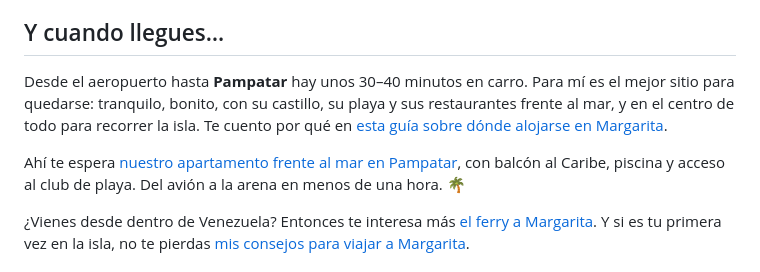
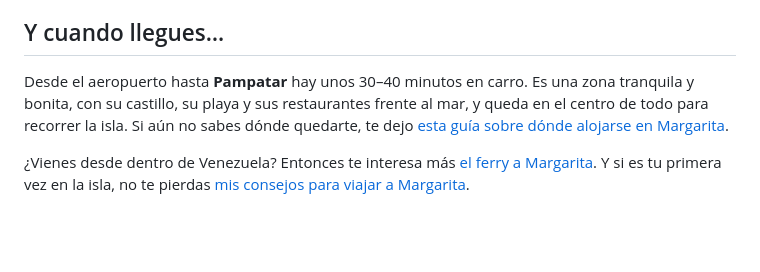
Before and after one commit to dayanagimenez28/downtownlifevip, a Markdown page: content/posts/copa-airlines-vuelo-directo-panama-margarita.md, the part around the change. Rendered like a GitHub page; blank space fills up the shorter version.

Commit message:
Borrador Copa: mención al apartamento más discreta
Co-Authored-By: Claude Opus 5.5 <noreply@anthropic.com>
Claude-Session: https://claude.ai/code/session_01WdnQ2zYwiyYyPAZ7xvPCcY

```diff
--- a/content/posts/copa-airlines-vuelo-directo-panama-margarita.md
+++ b/content/posts/copa-airlines-vuelo-directo-panama-margarita.md
@@ -41,9 +41,7 @@ Antes de comprar, confirma los horarios en la web de Copa, porque en las rutas n
 
 ## Y cuando llegues…
 
-Desde el aeropuerto hasta **Pampatar** hay unos 30–40 minutos en carro. Para mí es el mejor sitio para quedarse: tranquilo, bonito, con su castillo, su playa y sus restaurantes frente al mar, y en el centro de todo para recorrer la isla. Te cuento por qué en [esta guía sobre dónde alojarse en Margarita](../donde-alojarse-en-isla-margarita/).
-
-Ahí te espera [nuestro apartamento frente al mar en Pampatar](../../apartamento/), con balcón al Caribe, piscina y acceso al club de playa. Del avión a la arena en menos de una hora. 🌴
+Desde el aeropuerto hasta **Pampatar** hay unos 30–40 minutos en carro. Es una zona tranquila y bonita, con su castillo, su playa y sus restaurantes frente al mar, y queda en el centro de todo para recorrer la isla. Si aún no sabes dónde quedarte, te dejo [esta guía sobre dónde alojarse en Margarita](../donde-alojarse-en-isla-margarita/).
 
 ¿Vienes desde dentro de Venezuela? Entonces te interesa más [el ferry a Margarita](../ferry-a-margarita/). Y si es tu primera vez en la isla, no te pierdas [mis consejos para viajar a Margarita](../consejos-viajar-isla-margarita/).
 
```
